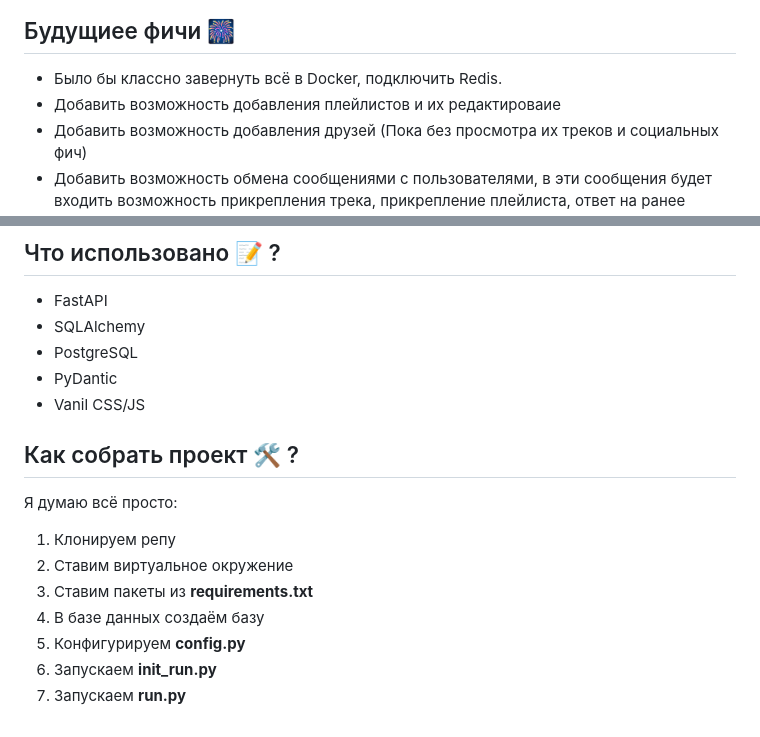
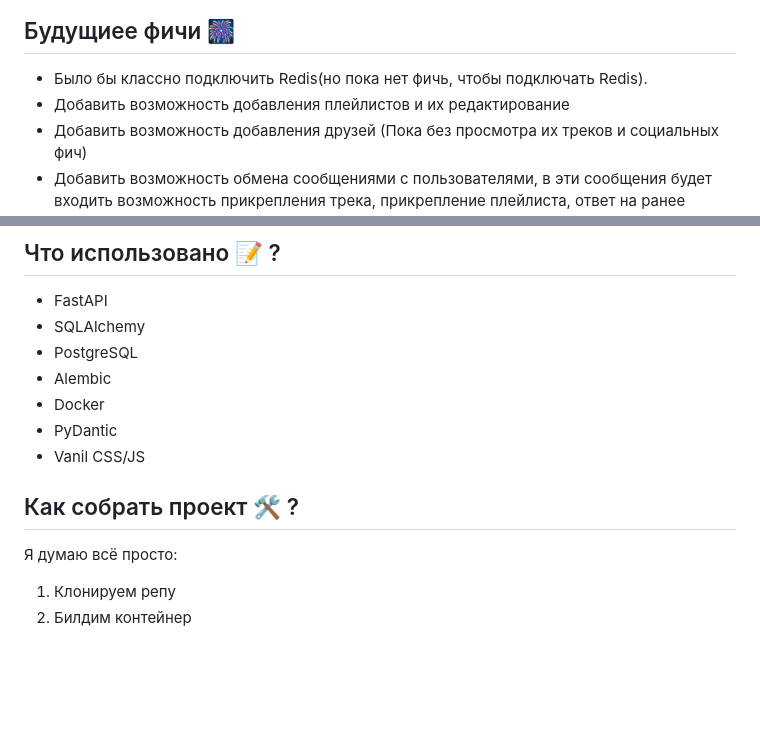
Before and after one commit to BitLittel/bubble, a Markdown page: README.md, 2 parts joined by grey strips. Rendered like a GitHub page; blank space fills up the shorter version.

```diff
--- a/README.md
+++ b/README.md
@@ -20,8 +20,8 @@
 </div>
 
 ## Будущиее фичи 🎆
-- Было бы классно завернуть всё в Docker, подключить Redis.
-- Добавить возможность добавления плейлистов и их редактироваие
+- Было бы классно подключить Redis(но пока нет фичь, чтобы подключать Redis).
+- Добавить возможность добавления плейлистов и их редактирование
 - Добавить возможность добавления друзей (Пока без просмотра их треков и социальных фич)
 - Добавить возможность обмена сообщениями с пользователями, в эти сообщения будет входить возможность прикрепления трека, прикрепление плейлиста, ответ на ранее полученное сообщение, выставления реакции на сообщение.
 - Добавить типо микро фичу, видеть что друзья в онлайне или нет.
@@ -34,6 +34,8 @@
 - FastAPI
 - SQLAlchemy
 - PostgreSQL
+- Alembic
+- Docker
 - PyDantic
 - Vanil CSS/JS
 
@@ -41,9 +43,4 @@
 
 Я думаю всё просто:
 1) Клонируем репу
-2) Ставим виртуальное окружение
-3) Ставим пакеты из **requirements.txt**
-4) В базе данных создаём базу
-5) Конфигурируем **config.py**
-6) Запускаем **init_run.py**
-7) Запускаем **run.py**
+2) Билдим контейнер
```
